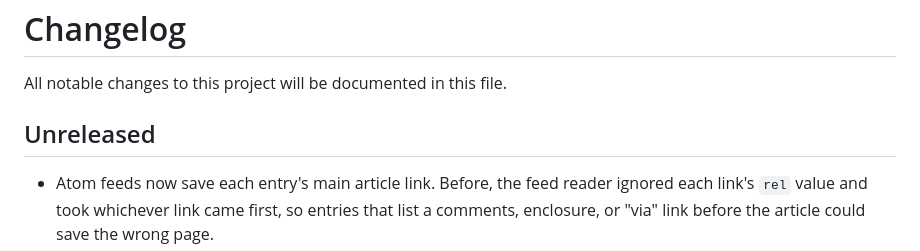
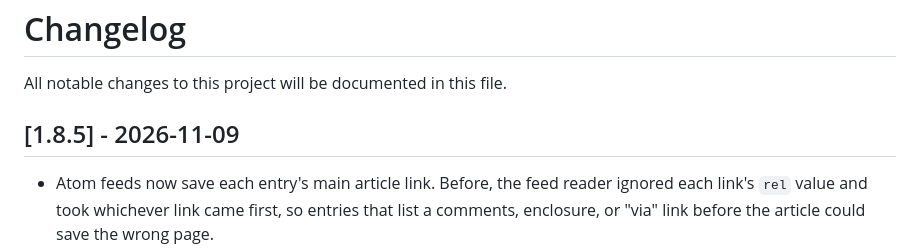
Before and after one commit to glnarayanan/arivu, a Markdown page: CHANGELOG.md, the part around the change. GitHub-like rendering.

Commit message:
docs(release): prepare v1.8.5
Co-Authored-By: Claude Opus 5.5 <noreply@anthropic.com>

```diff
--- a/CHANGELOG.md
+++ b/CHANGELOG.md
@@ -2,7 +2,7 @@
 
 All notable changes to this project will be documented in this file.
 
-## Unreleased
+## [1.8.5] - 2026-11-09
 
 - Atom feeds now save each entry's main article link. Before, the feed
   reader ignored each link's `rel` value and took whichever link came first,
```
